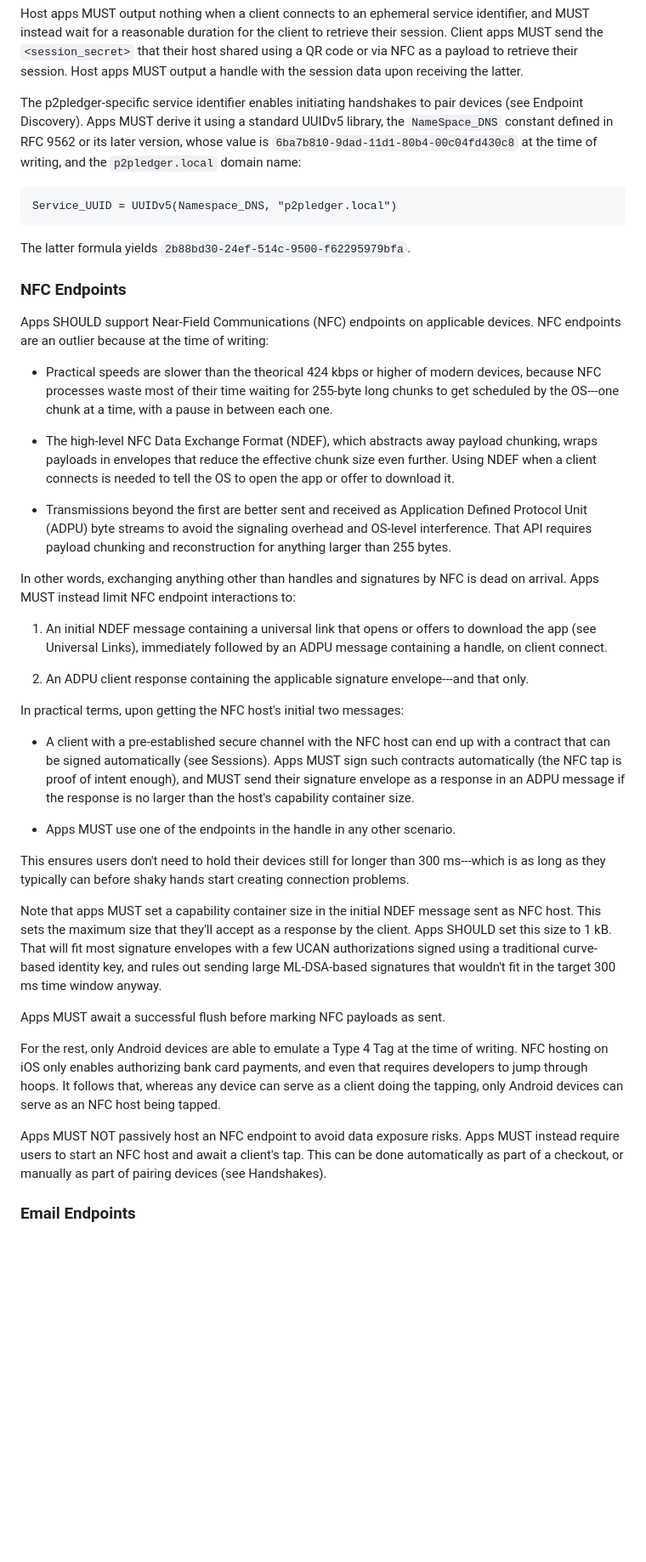
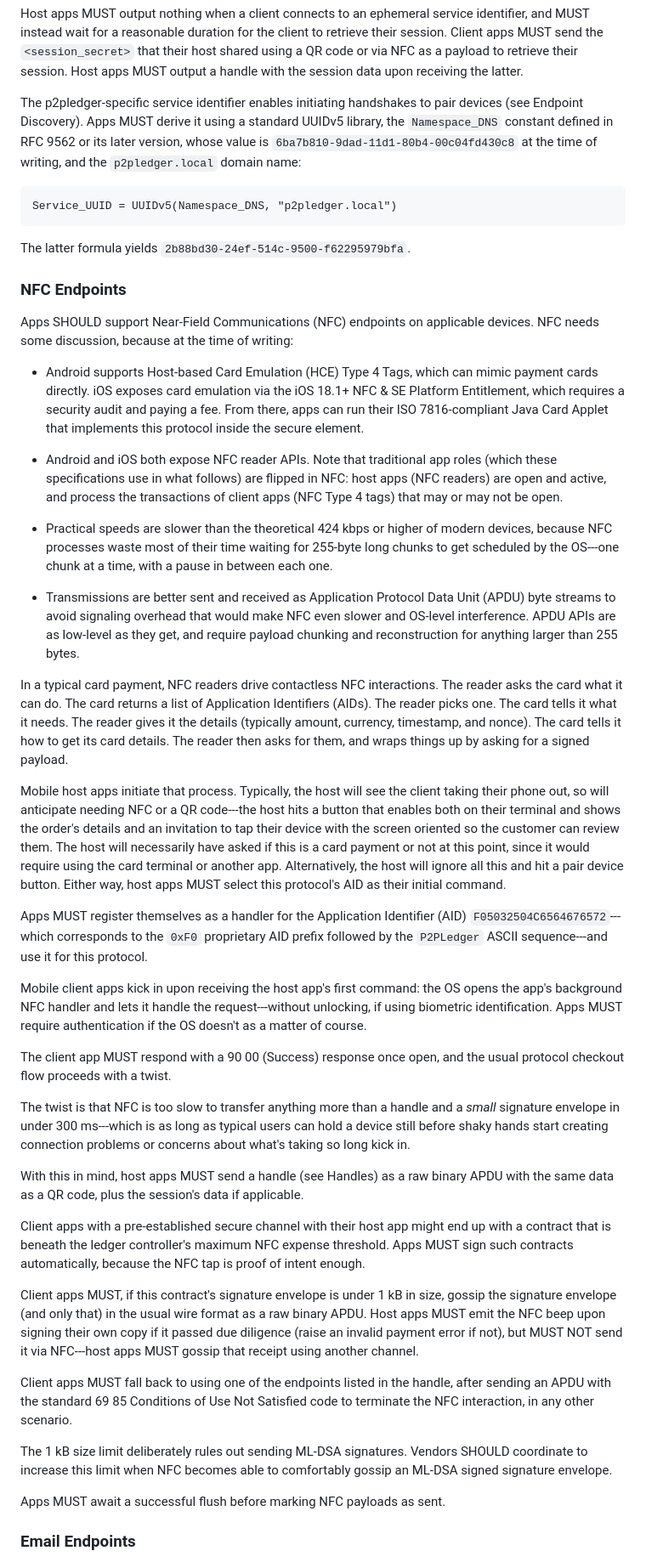
Before and after one commit to p2pledgers/p2pledgers-specs, a Markdown page: src/11-transmissions.md, the part around one of its changes. Shown at 85% size. Drawn GitHub-style; blank space fills up the shorter version.

Commit message:
Improve NFC endpoints

```diff
--- a/src/11-transmissions.md
+++ b/src/11-transmissions.md
@@ -127,7 +127,7 @@ Host apps MUST output a handle when a client connects to its p2pledger-specific
 
 Host apps MUST output nothing when a client connects to an ephemeral service identifier, and MUST instead wait for a reasonable duration for the client to retrieve their session. Client apps MUST send the `<session_secret>` that their host shared using a QR code or via NFC as a payload to retrieve their session. Host apps MUST output a handle with the session data upon receiving the latter.
 
-The p2pledger-specific service identifier enables initiating handshakes to pair devices (see Endpoint Discovery). Apps MUST derive it using a standard UUIDv5 library, the `NameSpace_DNS` constant defined in RFC 9562 or its later version, whose value is `6ba7b810-9dad-11d1-80b4-00c04fd430c8` at the time of writing, and the `p2pledger.local` domain name:
+The p2pledger-specific service identifier enables initiating handshakes to pair devices (see Endpoint Discovery). Apps MUST derive it using a standard UUIDv5 library, the `Namespace_DNS` constant defined in RFC 9562 or its later version, whose value is `6ba7b810-9dad-11d1-80b4-00c04fd430c8` at the time of writing, and the `p2pledger.local` domain name:
 
     Service_UUID = UUIDv5(Namespace_DNS, "p2pledger.local")
 
@@ -136,35 +136,39 @@ The latter formula yields `2b88bd30-24ef-514c-9500-f62295979bfa`.
 
 ### NFC Endpoints
 
-Apps SHOULD support Near-Field Communications (NFC) endpoints on applicable devices. NFC endpoints are an outlier because at the time of writing:
+Apps SHOULD support Near-Field Communications (NFC) endpoints on applicable devices. NFC needs some discussion, because at the time of writing:
 
-* Practical speeds are slower than the theorical 424 kbps or higher of modern devices, because NFC processes waste most of their time waiting for 255-byte long chunks to get scheduled by the OS---one chunk at a time, with a pause in between each one.
+* Android supports Host-based Card Emulation (HCE) Type 4 Tags, which can mimic payment cards directly. iOS exposes card emulation via the iOS 18.1+ NFC & SE Platform Entitlement, which requires a security audit and paying a fee. From there, apps can run their ISO 7816-compliant Java Card Applet that implements this protocol inside the secure element.
 
-* The high-level NFC Data Exchange Format (NDEF), which abstracts away payload chunking, wraps payloads in envelopes that reduce the effective chunk size even further. Using NDEF when a client connects is needed to tell the OS to open the app or offer to download it.
+* Android and iOS both expose NFC reader APIs. Note that traditional app roles (which these specifications use in what follows) are flipped in NFC: host apps (NFC readers) are open and active, and process the transactions of client apps (NFC Type 4 tags) that may or may not be open.
 
-* Transmissions beyond the first are better sent and received as Application Defined Protocol Unit (ADPU) byte streams to avoid the signaling overhead and OS-level interference. That API requires payload chunking and reconstruction for anything larger than 255 bytes.
+* Practical speeds are slower than the theoretical 424 kbps or higher of modern devices, because NFC processes waste most of their time waiting for 255-byte long chunks to get scheduled by the OS---one chunk at a time, with a pause in between each one.
 
-In other words, exchanging anything other than handles and signatures by NFC is dead on arrival. Apps MUST instead limit NFC endpoint interactions to:
+* Transmissions are better sent and received as Application Protocol Data Unit (APDU) byte streams to avoid signaling overhead that would make NFC even slower and OS-level interference. APDU APIs are as low-level as they get, and require payload chunking and reconstruction for anything larger than 255 bytes.
 
-1. An initial NDEF message containing a universal link that opens or offers to download the app (see Universal Links), immediately followed by an ADPU message containing a handle, on client connect.
+In a typical card payment, NFC readers drive contactless NFC interactions. The reader asks the card what it can do. The card returns a list of Application Identifiers (AIDs). The reader picks one. The card tells it what it needs. The reader gives it the details (typically amount, currency, timestamp, and nonce). The card tells it how to get its card details. The reader then asks for them, and wraps things up by asking for a signed payload.
 
-2. An ADPU client response containing the applicable signature envelope---and that only.
+Mobile host apps initiate that process. Typically, the host will see the client taking their phone out, so will anticipate needing NFC or a QR code---the host hits a button that enables both on their terminal and shows the order's details and an invitation to tap their device with the screen oriented so the customer can review them. The host will necessarily have asked if this is a card payment or not at this point, since it would require using the card terminal or another app. Alternatively, the host will ignore all this and hit a pair device button. Either way, host apps MUST select this protocol's AID as their initial command.
 
-In practical terms, upon getting the NFC host's initial two messages:
+Apps MUST register themselves as a handler for the Application Identifier (AID) `F05032504C6564676572`---which corresponds to the `0xF0` proprietary AID prefix followed by the `P2PLedger` ASCII sequence---and use it for this protocol.
 
-* A client with a pre-established secure channel with the NFC host can end up with a contract that can be signed automatically (see Sessions). Apps MUST sign such contracts automatically (the NFC tap is proof of intent enough), and MUST send their signature envelope as a response in an ADPU message if the response is no larger than the host's capability container size.
+Mobile client apps kick in upon receiving the host app's first command: the OS opens the app's background NFC handler and lets it handle the request---without unlocking, if using biometric identification. Apps MUST require authentication if the OS doesn't as a matter of course.
 
-* Apps MUST use one of the endpoints in the handle in any other scenario.
+The client app MUST respond with a 90 00 (Success) response once open, and the usual protocol checkout flow proceeds with a twist.
 
-This ensures users don't need to hold their devices still for longer than 300 ms---which is as long as they typically can before shaky hands start creating connection problems.
+The twist is that NFC is too slow to transfer anything more than a handle and a *small* signature envelope in under 300 ms---which is as long as typical users can hold a device still before shaky hands start creating connection problems or concerns about what's taking so long kick in.
 
-Note that apps MUST set a capability container size in the initial NDEF message sent as NFC host. This sets the maximum size that they'll accept as a response by the client. Apps SHOULD set this size to 1 kB. That will fit most signature envelopes with a few UCAN authorizations signed using a traditional curve-based identity key, and rules out sending large ML-DSA-based signatures that wouldn't fit in the target 300 ms time window anyway.
+With this in mind, host apps MUST send a handle (see Handles) as a raw binary APDU with the same data as a QR code, plus the session's data if applicable.
+
+Client apps with a pre-established secure channel with their host app might end up with a contract that is beneath the ledger controller's maximum NFC expense threshold. Apps MUST sign such contracts automatically, because the NFC tap is proof of intent enough.
+
+Client apps MUST, if this contract's signature envelope is under 1 kB in size, gossip the signature envelope (and only that) in the usual wire format as a raw binary APDU. Host apps MUST emit the NFC beep upon signing their own copy if it passed due diligence (raise an invalid payment error if not), but MUST NOT send it via NFC---host apps MUST gossip that receipt using another channel.
+
+Client apps MUST fall back to using one of the endpoints listed in the handle, after sending an APDU with the standard 69 85 Conditions of Use Not Satisfied code to terminate the NFC interaction, in any other scenario.
+
+The 1 kB size limit deliberately rules out sending ML-DSA signatures. Vendors SHOULD coordinate to increase this limit when NFC becomes able to comfortably gossip an ML-DSA signed signature envelope.
 
 Apps MUST await a successful flush before marking NFC payloads as sent.
-
-For the rest, only Android devices are able to emulate a Type 4 Tag at the time of writing. NFC hosting on iOS only enables authorizing bank card payments, and even that requires developers to jump through hoops. It follows that, whereas any device can serve as a client doing the tapping, only Android devices can serve as an NFC host being tapped.
-
-Apps MUST NOT passively host an NFC endpoint to avoid data exposure risks. Apps MUST instead require users to start an NFC host and await a client's tap. This can be done automatically as part of a checkout, or manually as part of pairing devices (see Handshakes).
 
 
 ### Email Endpoints
```
Also changed, not shown: other parts of src/11-transmissions.md (+4 -4 lines).
